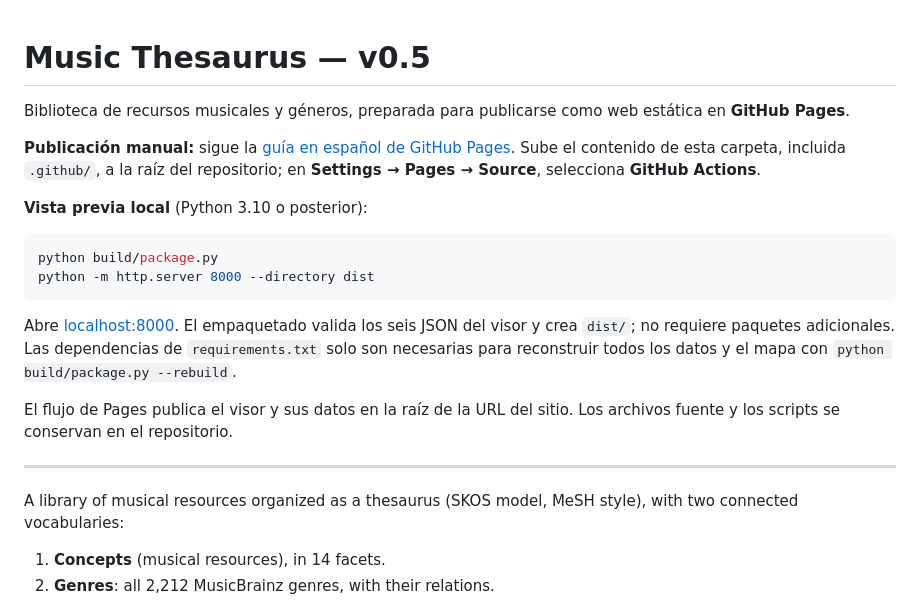
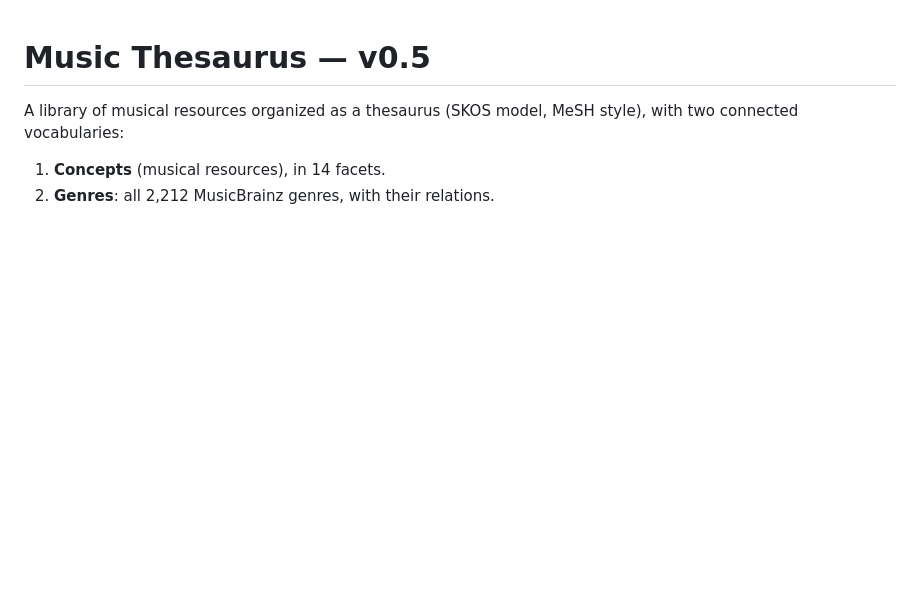
Before and after one commit to aydearcas/Soundlore, a Markdown page: README.md, the part around the change. Rendered like a GitHub page; blank space fills up the shorter version.

````diff
--- a/README.md
+++ b/README.md
@@ -1,28 +1,4 @@
 # Music Thesaurus — v0.5
-
-Biblioteca de recursos musicales y géneros, preparada para publicarse como web
-estática en **GitHub Pages**.
-
-**Publicación manual:** sigue la [guía en español de GitHub Pages](docs/GITHUB_PAGES.md).
-Sube el contenido de esta carpeta, incluida `.github/`, a la raíz del repositorio;
-en **Settings → Pages → Source**, selecciona **GitHub Actions**.
-
-**Vista previa local** (Python 3.10 o posterior):
-
-```sh
-python build/package.py
-python -m http.server 8000 --directory dist
-```
-
-Abre [localhost:8000](http://localhost:8000/). El empaquetado valida los seis JSON
-del visor y crea `dist/`; no requiere paquetes adicionales. Las dependencias de
-`requirements.txt` solo son necesarias para reconstruir todos los datos y el mapa
-con `python build/package.py --rebuild`.
-
-El flujo de Pages publica el visor y sus datos en la raíz de la URL del sitio.
-Los archivos fuente y los scripts se conservan en el repositorio.
-
----
 
 A library of musical resources organized as a thesaurus (SKOS model, MeSH style), with two connected vocabularies:
 
````
